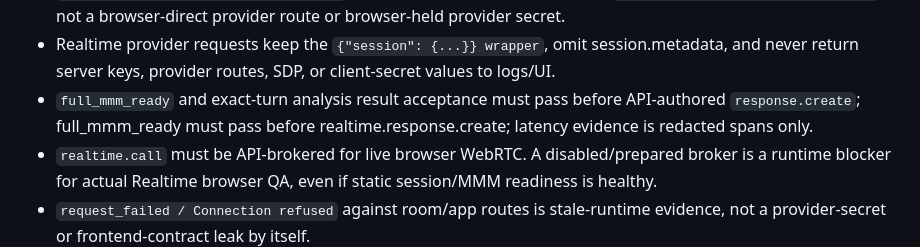
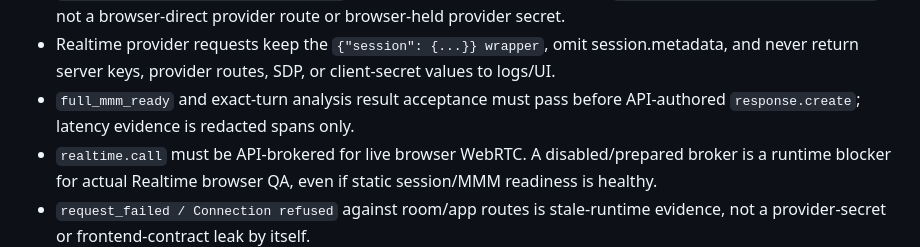
Before and after one commit to GilJob-E/giljob-docker, a Markdown page: README.md, the part around the change. Rendered like a GitHub page.

Commit message:
task: document realtime native analysis path
Clarify the priority-1 realtime-native path so future operators preserve the exact-turn RNAS gate before API-authored Realtime output.\n\nConstraint: Task 8 required README/services analysis docs/.env.example updates only, with final validation on kiostation after sync and rebuild.\nRejected: Keeping subscriber-per-turn wording | it describes a legacy/non-main path and conflicts with the approved RNAS architecture.\nConfidence: high\nScope-risk: narrow\nDirective: Keep Avatar/SpatialReal work outside this phase unless a new approved plan widens scope.\nTested: Not run locally per leader correction; final validation must be kiostation-only.\nNot-tested: Local checks intentionally skipped after leader correction.

```diff
--- a/README.md
+++ b/README.md
@@ -390,7 +390,7 @@ Operator contract:
 - OpenAI Realtime is the only live interviewer voice path when `OPENAI_REALTIME_PRIMARY=true`; legacy `/question` and `/tts` routes are keyless/internal smoke or compatibility paths only, not fallback voice paths.
 - The browser receives only browser-safe Realtime session metadata from `/api/interviews/:id/realtime/session`; WebRTC SDP attach goes through `/api/interviews/:id/realtime/call`, not a browser-direct provider route or browser-held provider secret.
 - Realtime provider requests keep the `{"session": {...}} wrapper`, omit session.metadata, and never return server keys, provider routes, SDP, or client-secret values to logs/UI.
-- `full_mmm_ready` and exact-turn analysis result acceptance must pass before API-authored `response.create`; full_mmm_ready must pass before realtime.response.create; latency evidence is redacted spans only.
+- `full_mmm_ready` and exact-turn analysis result acceptance must pass before API-authored `response.create`; latency evidence is redacted spans only.
 - `realtime.call` must be API-brokered for live browser WebRTC. A disabled/prepared broker is a runtime blocker for actual Realtime browser QA, even if static session/MMM readiness is healthy.
 - `request_failed / Connection refused` against room/app routes is stale-runtime evidence, not a provider-secret or frontend-contract leak by itself.
 
```
